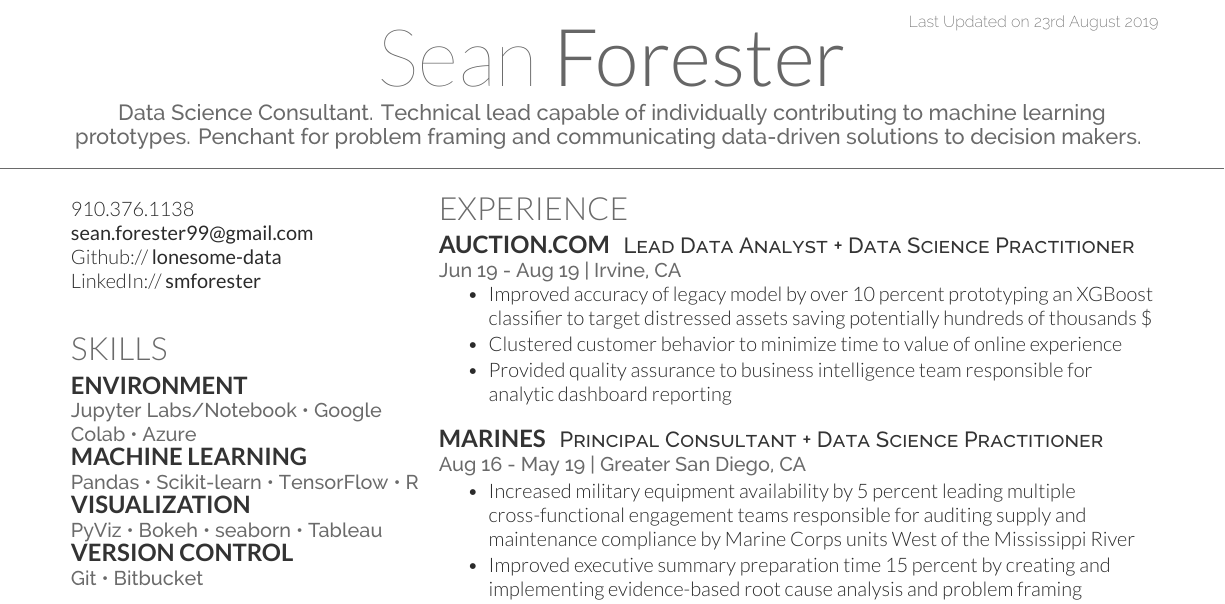
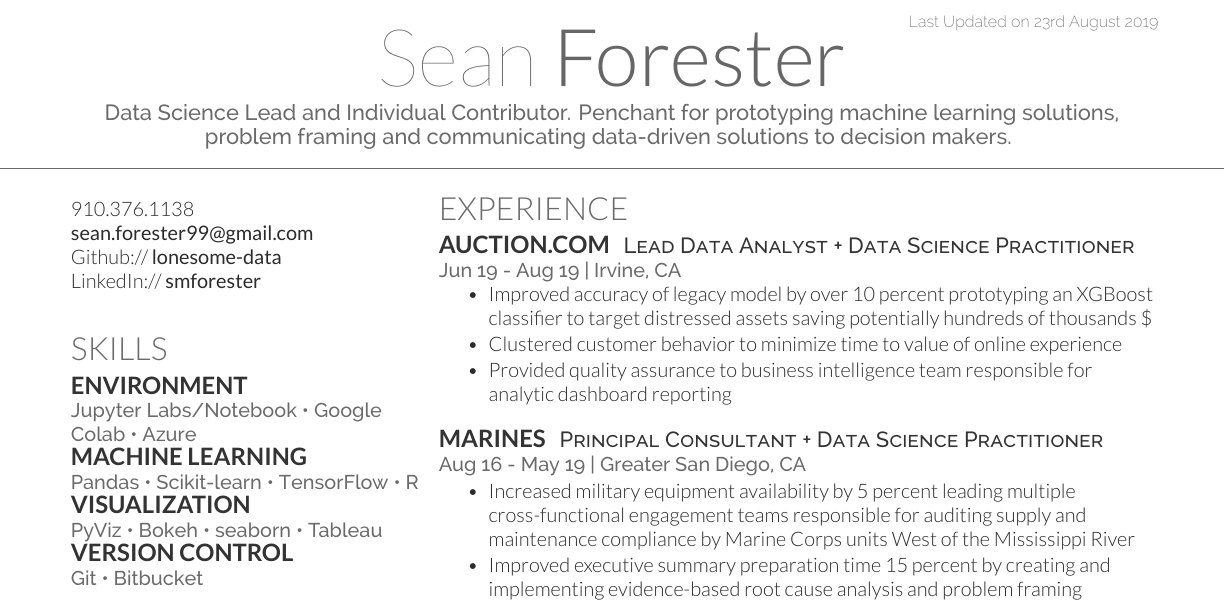
Before and after one commit to lonesome-data/Data_Science_Resume, a LaTeX CV (Forester-Resume.tex): part of the page, cut so that both start at the same text. Compiled offline with XeLaTeX.

Commit message:
Updated title summary

```diff
--- a/Forester-Resume.tex
+++ b/Forester-Resume.tex
@@ -64,7 +64,7 @@
 
 \namesection{Sean}{Forester}
 {
-Data Science Consultant. Technical lead capable of individually contributing to machine learning prototypes. Penchant for problem framing and communicating data-driven solutions to decision makers. %built through hands-on experience after earning M.S. in Computer Science. %Available in September.
+Data Science Lead and Individual Contributor. Penchant for prototyping machine learning solutions, problem framing and communicating data-driven solutions to decision makers. %built through hands-on experience after earning M.S. in Computer Science. %Available in September.
 }
 %%%%%%%%%%%%%%%%%%%%%%%%%%%%%%%%%%%%%%
 %
```
